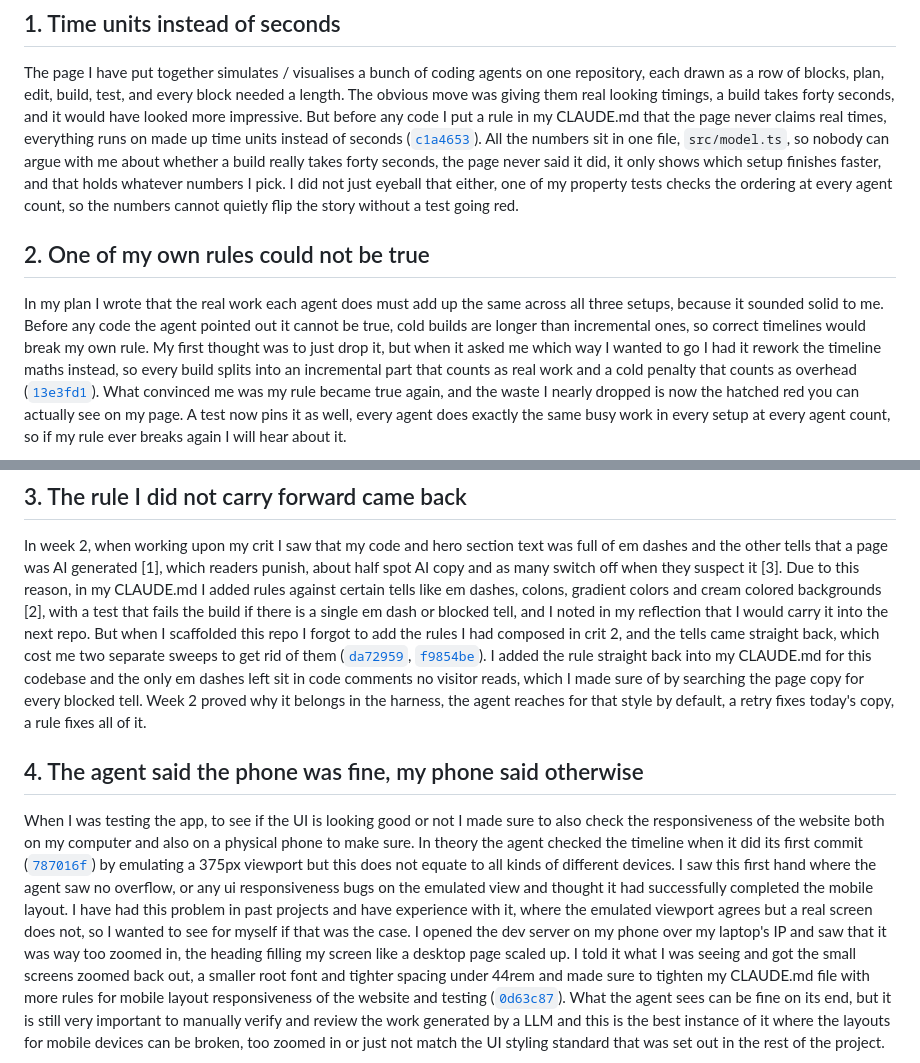
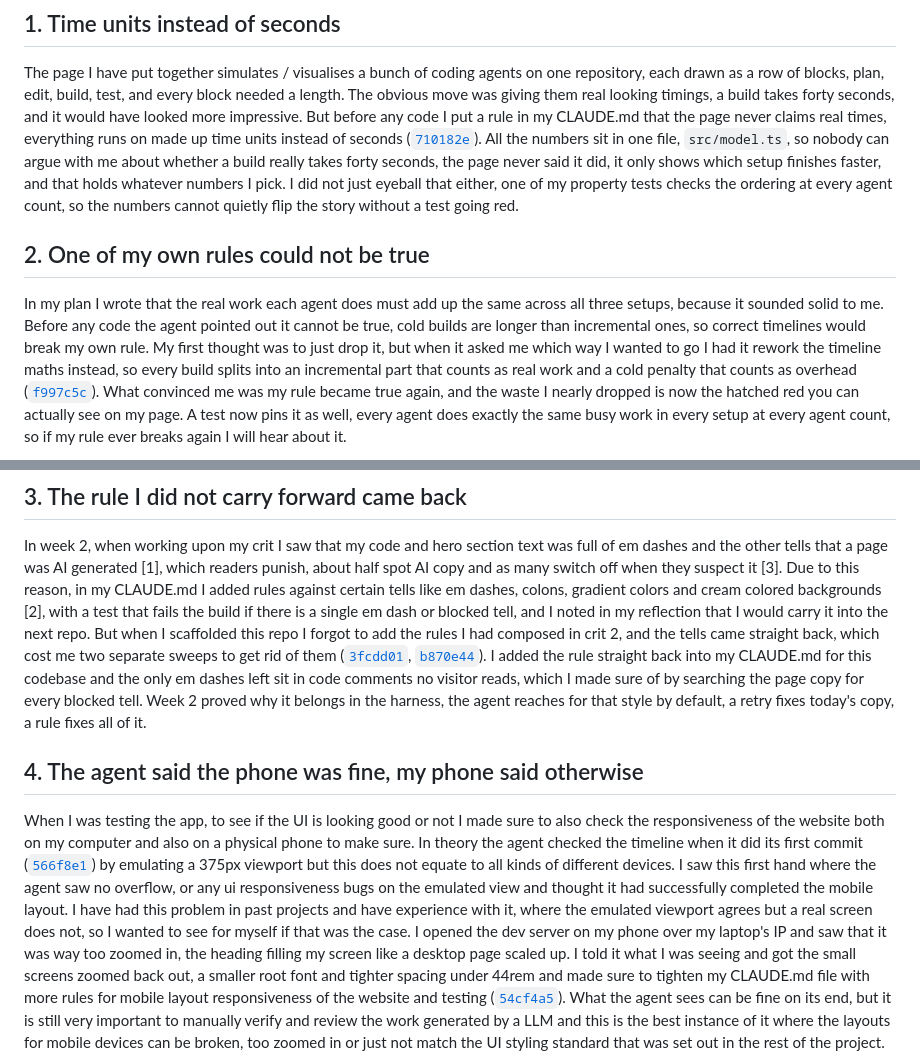
Before and after one commit to comp4020-agentic-coding-studio/comp4020-ass1-PressJump, a Markdown page: PROCESS.md, 2 parts joined by grey strips. Drawn GitHub-style.

Commit message:
docs: refresh commit citations after removing co-author trailers

```diff
--- a/PROCESS.md
+++ b/PROCESS.md
@@ -13,7 +13,7 @@ them real looking timings, a build takes forty seconds, and it would
 have looked more impressive. But before any code I put a rule in my
 CLAUDE.md that the page never claims real times, everything runs on
 made up time units instead of seconds
-([`c1a4653`](https://github.com/comp4020-agentic-coding-studio/comp4020-ass1-PressJump/commit/c1a4653)).
+([`710182e`](https://github.com/comp4020-agentic-coding-studio/comp4020-ass1-PressJump/commit/710182e)).
 All the numbers sit in one file, `src/model.ts`, so nobody can argue
 with me about whether a build really takes forty seconds, the page
 never said it did, it only shows which setup finishes faster, and that
@@ -29,7 +29,7 @@ timelines would break my own rule. My first thought was to just drop
 it, but when it asked me which way I wanted to go I had it rework the
 timeline maths instead, so every build splits into an incremental part that
 counts as real work and a cold penalty that counts as overhead
-([`13e3fd1`](https://github.com/comp4020-agentic-coding-studio/comp4020-ass1-PressJump/commit/13e3fd1)).
+([`f997c5c`](https://github.com/comp4020-agentic-coding-studio/comp4020-ass1-PressJump/commit/f997c5c)).
 What convinced me was my rule became true again, and the waste I
 nearly dropped is now the hatched red you can actually see on my page.
 A test now pins it as well, every agent does exactly the same busy
@@ -51,8 +51,8 @@ noted in my reflection that I would carry it into the next repo. But
 when I scaffolded this repo I forgot to add the rules I had composed in
 crit 2, and the tells came straight back, which cost me two separate
 sweeps to get rid of them
-([`da72959`](https://github.com/comp4020-agentic-coding-studio/comp4020-ass1-PressJump/commit/da72959),
-[`f9854be`](https://github.com/comp4020-agentic-coding-studio/comp4020-ass1-PressJump/commit/f9854be)).
+([`3fcdd01`](https://github.com/comp4020-agentic-coding-studio/comp4020-ass1-PressJump/commit/3fcdd01),
+[`b870e44`](https://github.com/comp4020-agentic-coding-studio/comp4020-ass1-PressJump/commit/b870e44)).
 I added the rule straight back into my CLAUDE.md for this codebase and
 the only em dashes left sit in code comments no visitor reads, which I
 made sure of by searching the page copy for every blocked tell.
@@ -65,7 +65,7 @@ When I was testing the app, to see if the UI is looking good or not
 I made sure to also check the responsiveness of the website both
 on my computer and also on a physical phone to make sure. In theory
 the agent checked the timeline when it did its first commit
-([`787016f`](https://github.com/comp4020-agentic-coding-studio/comp4020-ass1-PressJump/commit/787016f))
+([`566f8e1`](https://github.com/comp4020-agentic-coding-studio/comp4020-ass1-PressJump/commit/566f8e1))
 by emulating a 375px viewport but this does not equate to all kinds of different devices.
 I saw this first hand where the agent saw no overflow, or any ui responsiveness bugs
 on the emulated view and thought it had successfully completed the mobile layout.
@@ -77,7 +77,7 @@ page scaled up. I told it what I was seeing and got the small screens
 zoomed back out, a smaller root font and tighter spacing under
 44rem and made sure to tighten my CLAUDE.md file with more rules
 for mobile layout responsiveness of the website and testing
-([`0d63c87`](https://github.com/comp4020-agentic-coding-studio/comp4020-ass1-PressJump/commit/0d63c87)).
+([`54cf4a5`](https://github.com/comp4020-agentic-coding-studio/comp4020-ass1-PressJump/commit/54cf4a5)).
 What the agent sees can be fine on its end, but it is still very important
 to manually verify and review the work generated by a LLM and this is the best
 instance of it where the layouts for mobile devices can be broken, too zoomed in
```
Also changed, not shown: reflections/assignment-1.md (+3 -3 lines).
